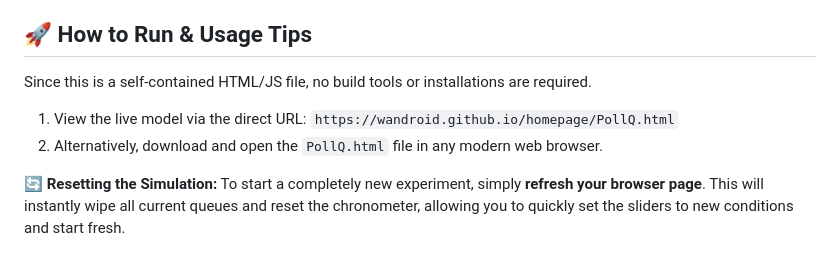
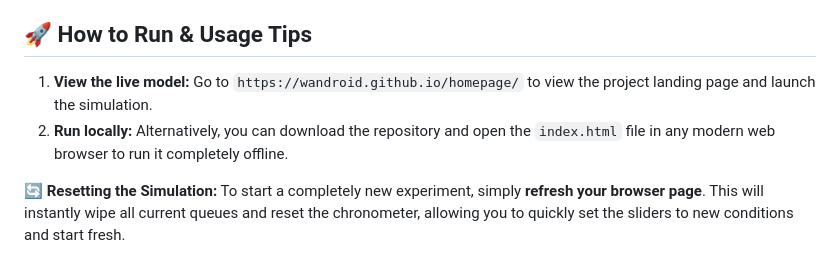
Before and after one commit to wandroid/homepage, a Markdown page: README.md, the part around the change. Drawn GitHub-style.

Commit message:
Revise usage instructions in README.md
Updated instructions for running the simulation and removed redundant lines.

```diff
--- a/README.md
+++ b/README.md
@@ -35,10 +35,8 @@ The simulation runs on a scaled engine where 60 animation frames equal 1 simulat
 
 ## 🚀 How to Run & Usage Tips
 
-Since this is a self-contained HTML/JS file, no build tools or installations are required.
-
-1. View the live model via the direct URL: `https://wandroid.github.io/homepage/PollQ.html`
-2. Alternatively, download and open the `PollQ.html` file in any modern web browser.
+1. **View the live model:** Go to `https://wandroid.github.io/homepage/` to view the project landing page and launch the simulation.
+2. **Run locally:** Alternatively, you can download the repository and open the `index.html` file in any modern web browser to run it completely offline.
 
 **🔄 Resetting the Simulation:** To start a completely new experiment, simply **refresh your browser page**. This will instantly wipe all current queues and reset the chronometer, allowing you to quickly set the sliders to new conditions and start fresh.
 
```
